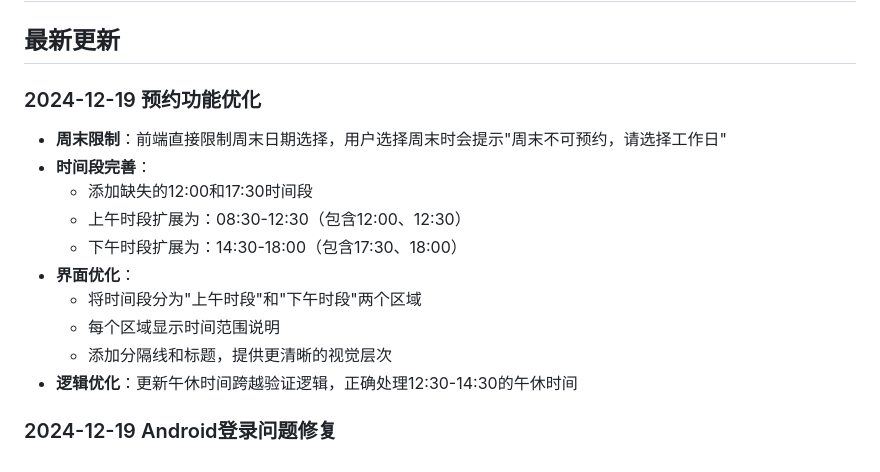
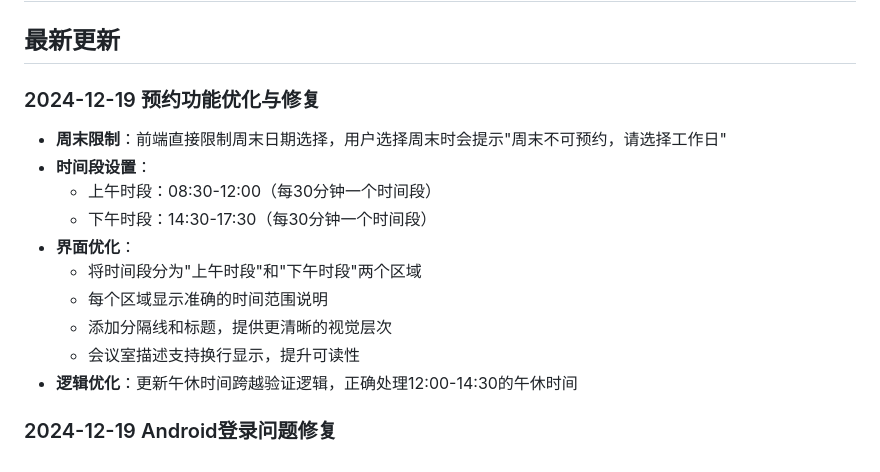
Before and after one commit to ZhangLin0121/meeting, a Markdown page: readme.md, the part around the change. Rendered like a GitHub page.

Commit message:
更新README：修正预约功能时间段范围说明

```diff
--- a/readme.md
+++ b/readme.md
@@ -491,16 +491,16 @@ meeting/
 
 ## 最新更新
 
-### 2024-12-19 预约功能优化
+### 2024-12-19 预约功能优化与修复
 - **周末限制**：前端直接限制周末日期选择，用户选择周末时会提示"周末不可预约，请选择工作日"
-- **时间段完善**：
-  - 添加缺失的12:00和17:30时间段
-  - 上午时段扩展为：08:30-12:30（包含12:00、12:30）
-  - 下午时段扩展为：14:30-18:00（包含17:30、18:00）
+- **时间段设置**：
+  - 上午时段：08:30-12:00（每30分钟一个时间段）
+  - 下午时段：14:30-17:30（每30分钟一个时间段）
 - **界面优化**：
   - 将时间段分为"上午时段"和"下午时段"两个区域
-  - 每个区域显示时间范围说明
+  - 每个区域显示准确的时间范围说明
   - 添加分隔线和标题，提供更清晰的视觉层次
-- **逻辑优化**：更新午休时间跨越验证逻辑，正确处理12:30-14:30的午休时间
+  - 会议室描述支持换行显示，提升可读性
+- **逻辑优化**：更新午休时间跨越验证逻辑，正确处理12:00-14:30的午休时间
 
 ### 2024-12-19 Android登录问题修复
```
